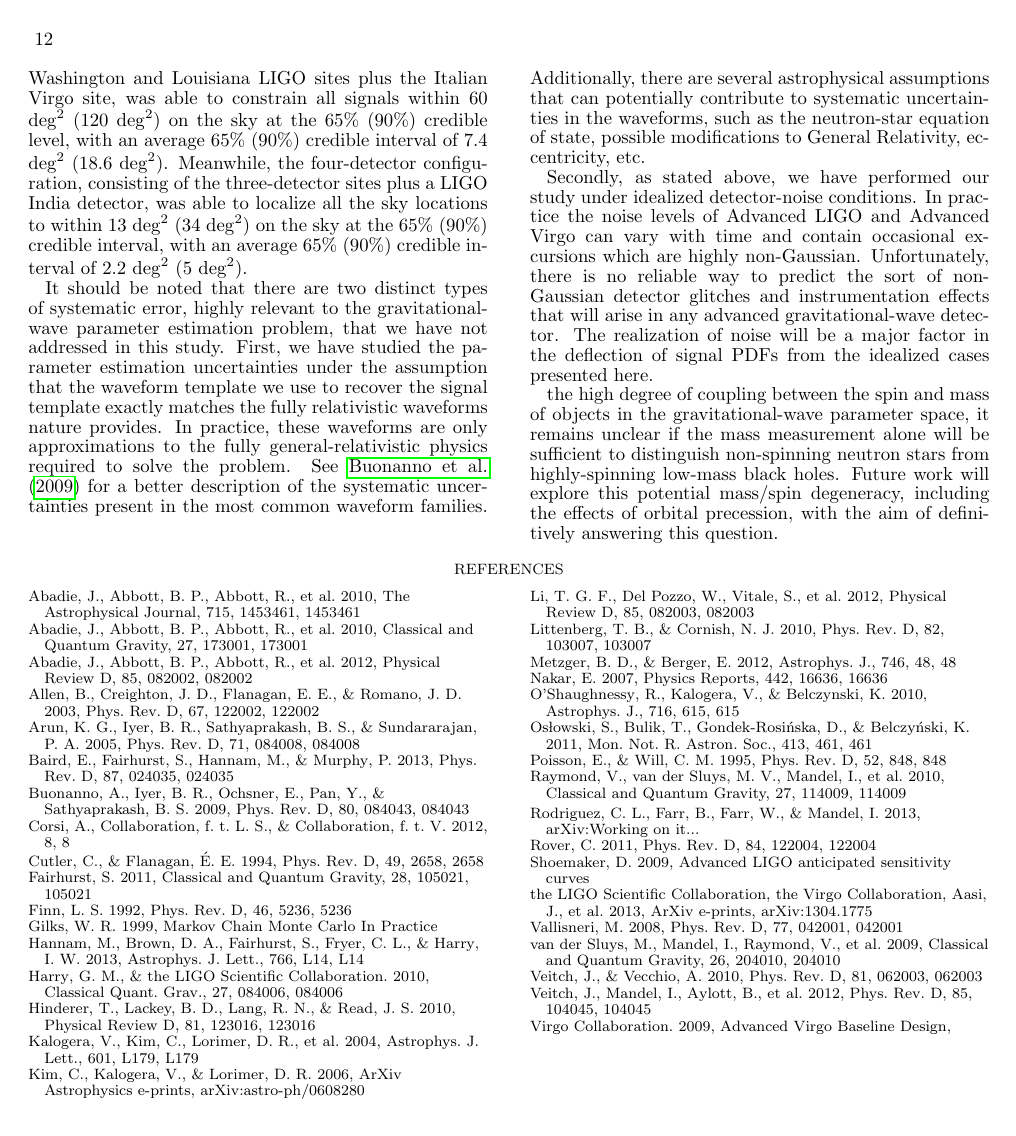
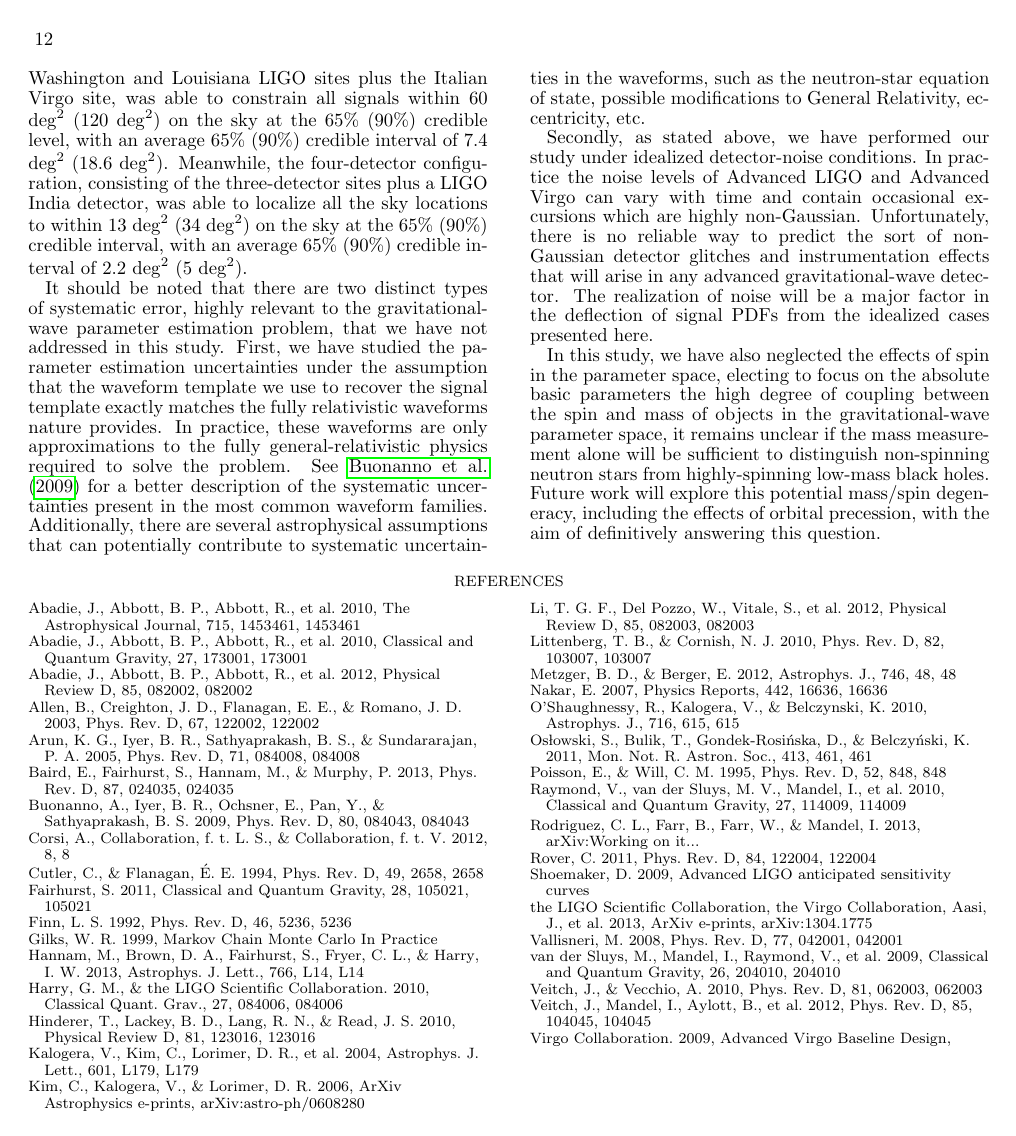
Before and after one commit to carlrodriguez/bnsProject, a LaTeX document (doc/paper.tex): page 12 of 12. Compiled offline with pdfLaTeX.

Commit message:
quick test

```diff
--- a/doc/paper.tex
+++ b/doc/paper.tex
@@ -1194,8 +1194,8 @@ gravitational-wave detector.  The realization of noise will be a
 major factor in the deflection of signal PDFs from the idealized cases
 presented here.
 
-%In this study, we have also neglected the effects of spin in the
-%parameter space, electing to focus on the absolute basic parameters
+In this study, we have also neglected the effects of spin in the
+parameter space, electing to focus on the absolute basic parameters
 %that will be measured routinely in the Advanced Detector era.  Given
 the high degree of coupling between the spin and mass of objects
 in the gravitational-wave parameter space, it remains unclear if the
```
